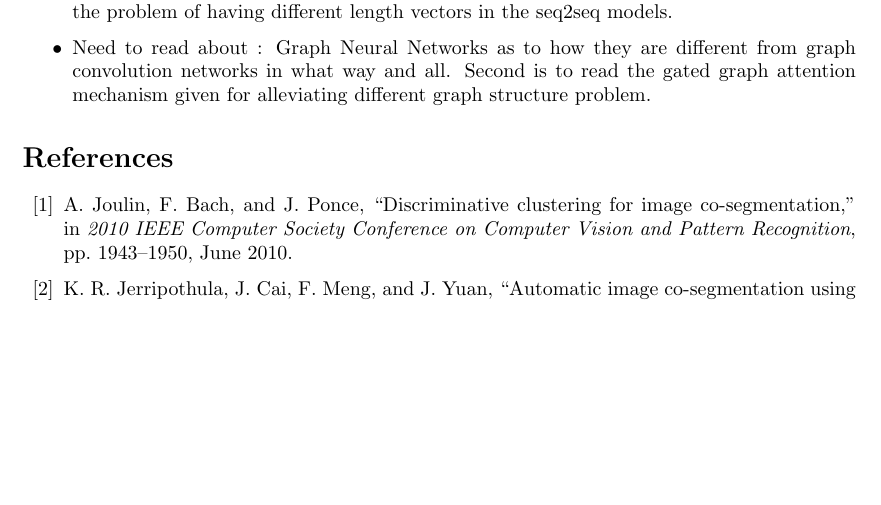
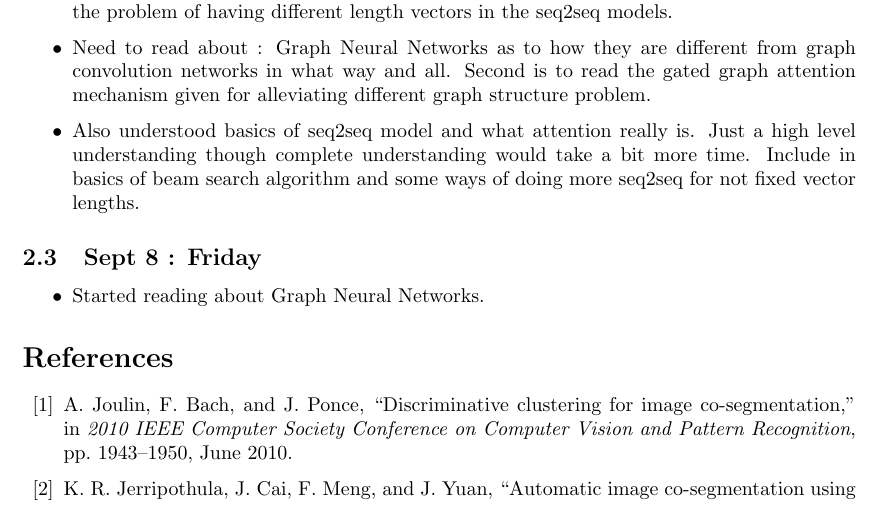
Before and after one commit to TheShadow29/btp-cv, a LaTeX document (Work_report/Daily_progress/work_progress_daily.tex): part of page 5 of 6, cut so that both start at the same text, the shorter picture padded with empty space. Compiled offline with pdfLaTeX.

Commit message:
Extremely minor updates

```diff
--- a/Work_report/Daily_progress/work_progress_daily.tex
+++ b/Work_report/Daily_progress/work_progress_daily.tex
@@ -149,6 +149,12 @@ Minutes of the discussion with professor and my answers to the doubts we previou
 \item Need to understand how to apply the graph networks to the subgraph matching problems clearly.
 \item Also need to understand seq2seq models. One thing I need to know is to how do we manage the problem of having different length vectors in the seq2seq models.
 \item Need to read about : Graph Neural Networks as to how they are different from graph convolution networks in what way and all. Second is to read the gated graph attention mechanism given for alleviating different graph structure problem.
+\item Also understood basics of seq2seq model and what attention really is. Just a high level understanding though complete understanding would take a bit more time. Include in basics of beam search algorithm and some ways of doing more seq2seq for not fixed vector lengths.
+\end{itemize}
+
+\subsection{Sept 8 : Friday}
+\begin{itemize}
+\item Started reading about Graph Neural Networks.
 \end{itemize}
 
 \bibliography{./papers.bib}
```
Also changed, not shown: code/graph_cnn/cnn_classes.py (+1 -1 lines), References/graph_cnn/graph_neural_network.pdf.
